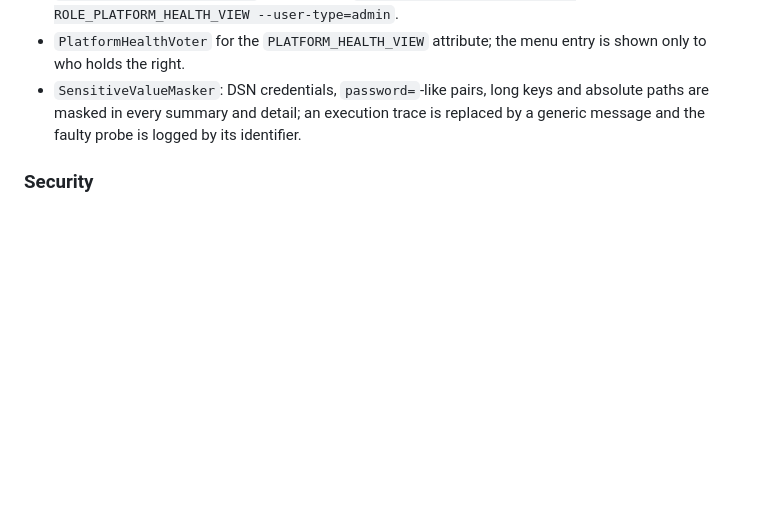
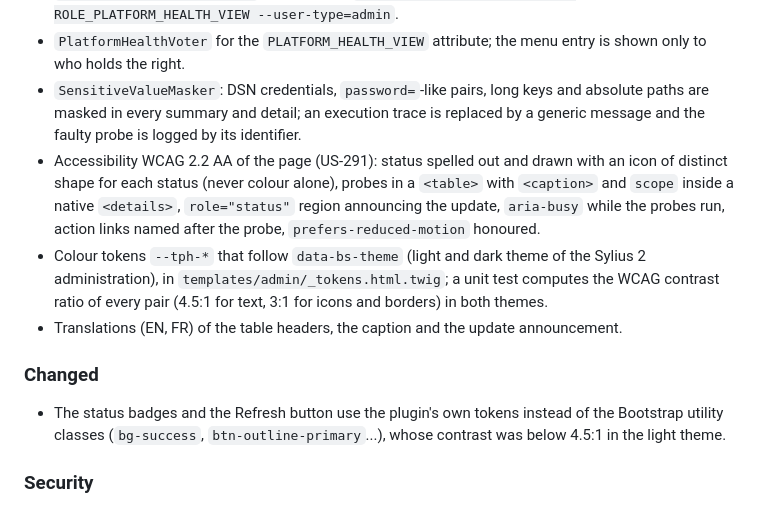
Before and after one commit to thibmonier/sylius-platform-health-plugin, a Markdown page: CHANGELOG.md, the part around the change. Rendered like a GitHub page; blank space fills up the shorter version.

```diff
--- a/CHANGELOG.md
+++ b/CHANGELOG.md
@@ -14,6 +14,12 @@ The format is based on [Keep a Changelog](https://keepachangelog.com/).
 - `tmonier_sylius_platform_health.access.role` (US-290): role that the `PLATFORM_HEALTH_VIEW` attribute requires, `ROLE_ADMINISTRATION_ACCESS` by default (no change from v0.1.0). A value that does not start with `ROLE_` fails the compilation of the container. Production recommendation: `ROLE_PLATFORM_HEALTH_VIEW`, granted with `sylius:user:promote <email> ROLE_PLATFORM_HEALTH_VIEW --user-type=admin`.
 - `PlatformHealthVoter` for the `PLATFORM_HEALTH_VIEW` attribute; the menu entry is shown only to who holds the right.
 - `SensitiveValueMasker`: DSN credentials, `password=`-like pairs, long keys and absolute paths are masked in every summary and detail; an execution trace is replaced by a generic message and the faulty probe is logged by its identifier.
+- Accessibility WCAG 2.2 AA of the page (US-291): status spelled out and drawn with an icon of distinct shape for each status (never colour alone), probes in a `<table>` with `<caption>` and `scope` inside a native `<details>`, `role="status"` region announcing the update, `aria-busy` while the probes run, action links named after the probe, `prefers-reduced-motion` honoured.
+- Colour tokens `--tph-*` that follow `data-bs-theme` (light and dark theme of the Sylius 2 administration), in `templates/admin/_tokens.html.twig`; a unit test computes the WCAG contrast ratio of every pair (4.5:1 for text, 3:1 for icons and borders) in both themes.
+- Translations (EN, FR) of the table headers, the caption and the update announcement.
+
+### Changed
+- The status badges and the Refresh button use the plugin's own tokens instead of the Bootstrap utility classes (`bg-success`, `btn-outline-primary`...), whose contrast was below 4.5:1 in the light theme.
 
 ### Security
 - The page, the Live Component endpoint (`/admin/{_locale}/_components/...`) and its refresh action are guarded by `PLATFORM_HEALTH_VIEW`: an administrator without the configured role gets a 403 (OWASP A01). With the default role the behaviour is unchanged.
```
Also changed, not shown: README.fr.md (+11 -0 lines), README.md (+11 -0 lines), docs/screenshots/us-291-dark-1280.png (added), docs/screenshots/us-291-light-1280.png (added), 13 other files.
